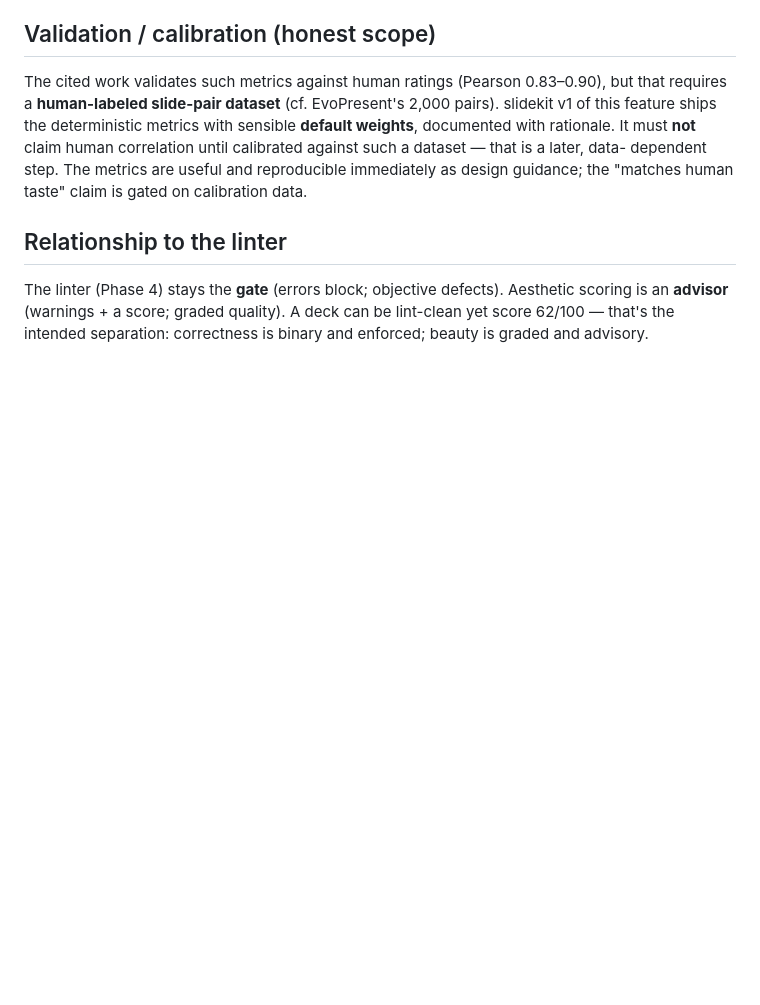
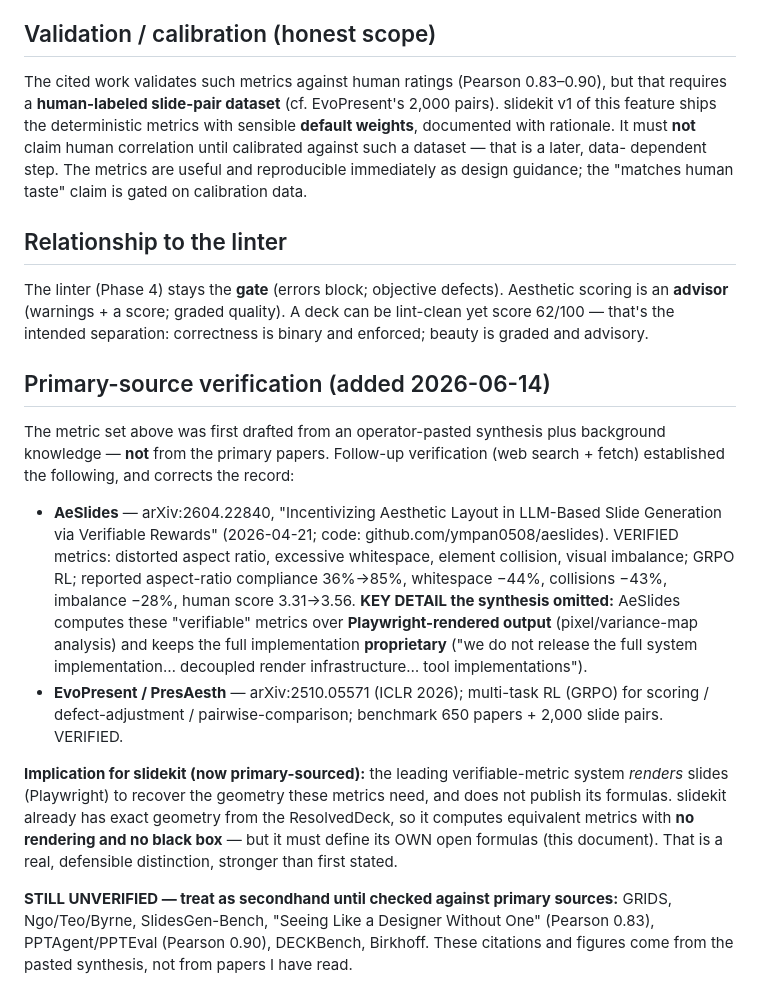
Before and after one commit to Victor-Palacios/SLaiDES, a Markdown page: docs/AESTHETICS.md, the part around the change. Rendered like a GitHub page; blank space fills up the shorter version.

Commit message:
docs(aesthetics): add primary-source verification of AeSlides + EvoPresent
Verified AeSlides (arXiv:2604.22840) and EvoPresent (arXiv:2510.05571) against
primary sources. Key correction: AeSlides computes its 'verifiable' metrics over
Playwright-RENDERED output with proprietary formulas — which strengthens
slidekit's no-render, open-formula distinction. Flags remaining citations as
unverified secondhand.

https://claude.ai/code/session_01W6B791pxC7uC9sNEMg62kz

```diff
--- a/docs/AESTHETICS.md
+++ b/docs/AESTHETICS.md
@@ -82,3 +82,35 @@ The linter (Phase 4) stays the **gate** (errors block; objective defects). Aesth
 scoring is an **advisor** (warnings + a score; graded quality). A deck can be
 lint-clean yet score 62/100 — that's the intended separation: correctness is binary
 and enforced; beauty is graded and advisory.
+
+## Primary-source verification (added 2026-06-14)
+
+The metric set above was first drafted from an operator-pasted synthesis plus
+background knowledge — **not** from the primary papers. Follow-up verification
+(web search + fetch) established the following, and corrects the record:
+
+- **AeSlides** — arXiv:2604.22840, "Incentivizing Aesthetic Layout in LLM-Based
+  Slide Generation via Verifiable Rewards" (2026-04-21; code:
+  github.com/ympan0508/aeslides). VERIFIED metrics: distorted aspect ratio,
+  excessive whitespace, element collision, visual imbalance; GRPO RL; reported
+  aspect-ratio compliance 36%→85%, whitespace −44%, collisions −43%, imbalance
+  −28%, human score 3.31→3.56. **KEY DETAIL the synthesis omitted:** AeSlides
+  computes these "verifiable" metrics over **Playwright-rendered output**
+  (pixel/variance-map analysis) and keeps the full implementation **proprietary**
+  ("we do not release the full system implementation… decoupled render
+  infrastructure… tool implementations").
+- **EvoPresent / PresAesth** — arXiv:2510.05571 (ICLR 2026); multi-task RL (GRPO)
+  for scoring / defect-adjustment / pairwise-comparison; benchmark 650 papers +
+  2,000 slide pairs. VERIFIED.
+
+**Implication for slidekit (now primary-sourced):** the leading verifiable-metric
+system *renders* slides (Playwright) to recover the geometry these metrics need,
+and does not publish its formulas. slidekit already has exact geometry from the
+ResolvedDeck, so it computes equivalent metrics with **no rendering and no
+black box** — but it must define its OWN open formulas (this document). That is a
+real, defensible distinction, stronger than first stated.
+
+**STILL UNVERIFIED — treat as secondhand until checked against primary sources:**
+GRIDS, Ngo/Teo/Byrne, SlidesGen-Bench, "Seeing Like a Designer Without One"
+(Pearson 0.83), PPTAgent/PPTEval (Pearson 0.90), DECKBench, Birkhoff. These
+citations and figures come from the pasted synthesis, not from papers I have read.
```
